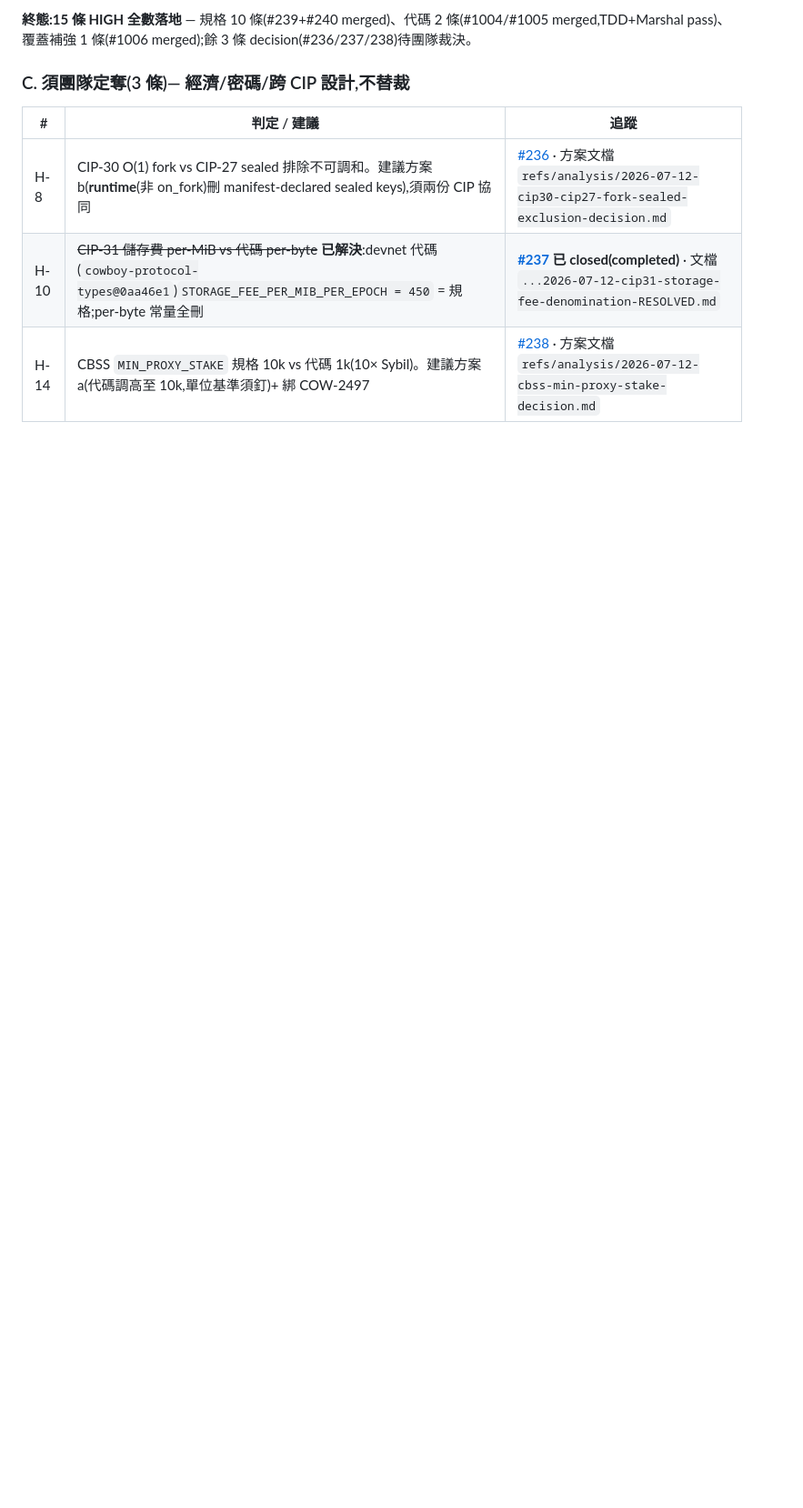
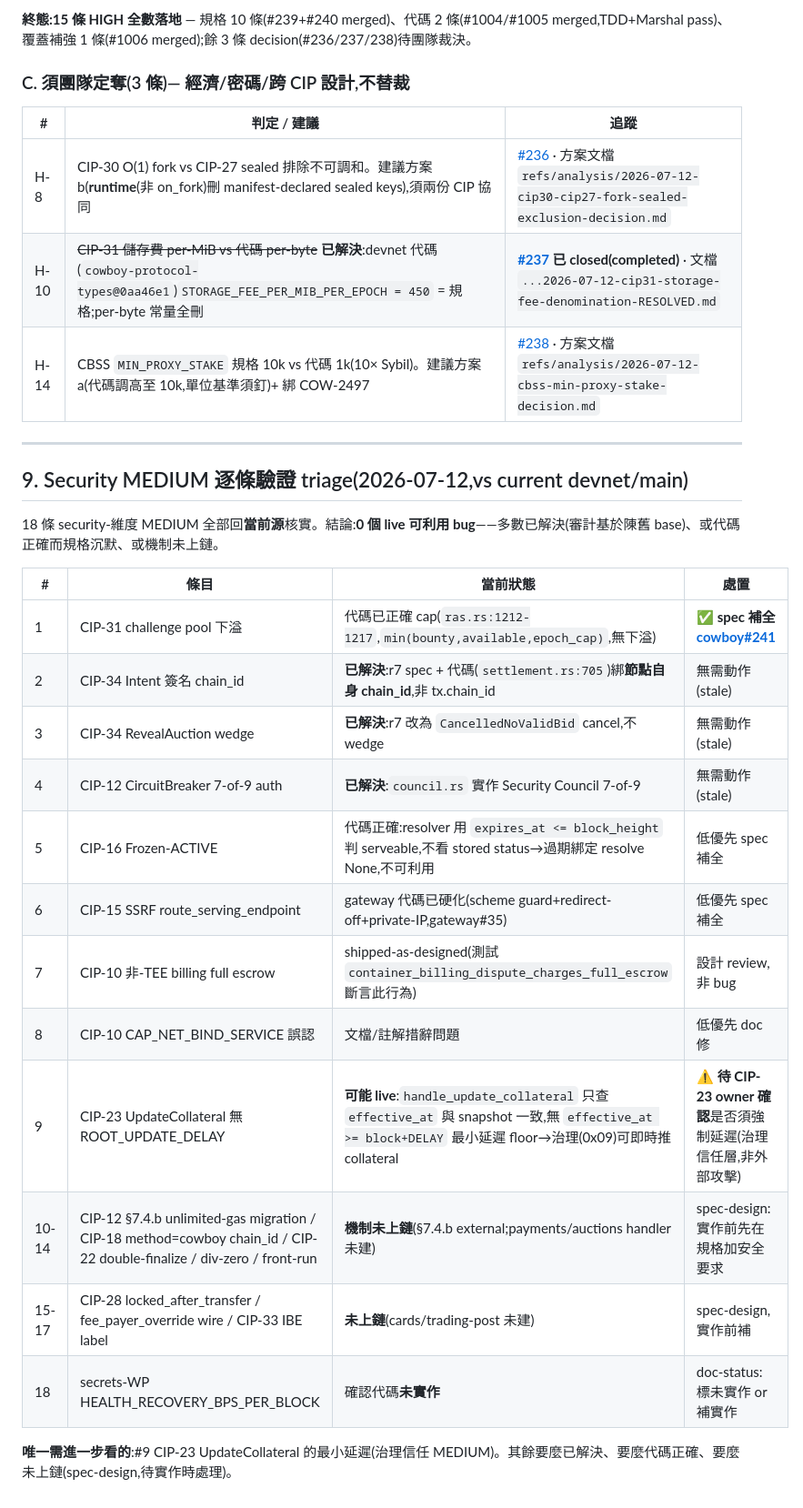
Before and after one commit to shawhanken/refs, a Markdown page: analysis/2026-07-09-cips-wp-deep-audit.md, the part around the change. Shown at 91% size. GitHub-like rendering; blank space fills up the shorter version.

Commit message:
analysis: §9 — full triage of 18 security MEDIUMs vs current source (0 live bugs; #241 fix + CIP-23 flag)

```diff
--- a/analysis/2026-07-09-cips-wp-deep-audit.md
+++ b/analysis/2026-07-09-cips-wp-deep-audit.md
@@ -591,3 +591,27 @@ _一個驗證者確認、另一個反駁。其中 23 條(backfill)是第一個(
 | H-8 | CIP-30 O(1) fork vs CIP-27 sealed 排除不可調和。建議方案 b(**runtime**(非 on_fork)刪 manifest-declared sealed keys),須兩份 CIP 協同 | [#236](https://github.com/cowboyinc/cowboy/issues/236) · 方案文檔 `refs/analysis/2026-07-12-cip30-cip27-fork-sealed-exclusion-decision.md` |
 | H-10 | ~~CIP-31 儲存費 per-MiB vs 代碼 per-byte~~ **已解決**:devnet 代碼(`cowboy-protocol-types@0aa46e1`)`STORAGE_FEE_PER_MIB_PER_EPOCH = 450` = 規格;per-byte 常量全刪 | **[#237](https://github.com/cowboyinc/cowboy/issues/237) 已 closed(completed)** · 文檔 `...2026-07-12-cip31-storage-fee-denomination-RESOLVED.md` |
 | H-14 | CBSS `MIN_PROXY_STAKE` 規格 10k vs 代碼 1k(10× Sybil)。建議方案 a(代碼調高至 10k,單位基準須釘)+ 綁 COW-2497 | [#238](https://github.com/cowboyinc/cowboy/issues/238) · 方案文檔 `refs/analysis/2026-07-12-cbss-min-proxy-stake-decision.md` |
+
+
+---
+
+## 9. Security MEDIUM 逐條驗證 triage(2026-07-12,vs current devnet/main)
+
+18 條 security-維度 MEDIUM 全部回**當前源**核實。結論:**0 個 live 可利用 bug**——多數已解決(審計基於陳舊 base)、或代碼正確而規格沉默、或機制未上鏈。
+
+| # | 條目 | 當前狀態 | 處置 |
+|---|------|---------|------|
+| 1 | CIP-31 challenge pool 下溢 | 代碼已正確 cap(`ras.rs:1212-1217`,`min(bounty,available,epoch_cap)`,無下溢) | ✅ **spec 補全 [cowboy#241](https://github.com/cowboyinc/cowboy/pull/241)** |
+| 2 | CIP-34 Intent 簽名 chain_id | **已解決**:r7 spec + 代碼(`settlement.rs:705`)綁**節點自身 chain_id**,非 tx.chain_id | 無需動作(stale) |
+| 3 | CIP-34 RevealAuction wedge | **已解決**:r7 改為 `CancelledNoValidBid` cancel,不 wedge | 無需動作(stale) |
+| 4 | CIP-12 CircuitBreaker 7-of-9 auth | **已解決**:`council.rs` 實作 Security Council 7-of-9 | 無需動作(stale) |
+| 5 | CIP-16 Frozen-ACTIVE | 代碼正確:resolver 用 `expires_at <= block_height` 判 serveable,不看 stored status→過期綁定 resolve None,不可利用 | 低優先 spec 補全 |
+| 6 | CIP-15 SSRF route_serving_endpoint | gateway 代碼已硬化(scheme guard+redirect-off+private-IP,gateway#35) | 低優先 spec 補全 |
+| 7 | CIP-10 非-TEE billing full escrow | shipped-as-designed(測試 `container_billing_dispute_charges_full_escrow` 斷言此行為) | 設計 review,非 bug |
+| 8 | CIP-10 CAP_NET_BIND_SERVICE 誤認 | 文檔/註解措辭問題 | 低優先 doc 修 |
+| 9 | CIP-23 UpdateCollateral 無 ROOT_UPDATE_DELAY | **可能 live**:`handle_update_collateral` 只查 `effective_at` 與 snapshot 一致,無 `effective_at >= block+DELAY` 最小延遲 floor→治理(0x09)可即時推 collateral | ⚠️ **待 CIP-23 owner 確認**是否須強制延遲(治理信任層,非外部攻擊) |
+| 10-14 | CIP-12 §7.4.b unlimited-gas migration / CIP-18 method=cowboy chain_id / CIP-22 double-finalize / div-zero / front-run | **機制未上鏈**(§7.4.b external;payments/auctions handler 未建) | spec-design:實作前先在規格加安全要求 |
+| 15-17 | CIP-28 locked_after_transfer / fee_payer_override wire / CIP-33 IBE label | **未上鏈**(cards/trading-post 未建) | spec-design,實作前補 |
+| 18 | secrets-WP HEALTH_RECOVERY_BPS_PER_BLOCK | 確認代碼**未實作** | doc-status:標未實作 or 補實作 |
+
+**唯一需進一步看的**:#9 CIP-23 UpdateCollateral 的最小延遲(治理信任 MEDIUM)。其餘要麼已解決、要麼代碼正確、要麼未上鏈(spec-design,待實作時處理)。
```
